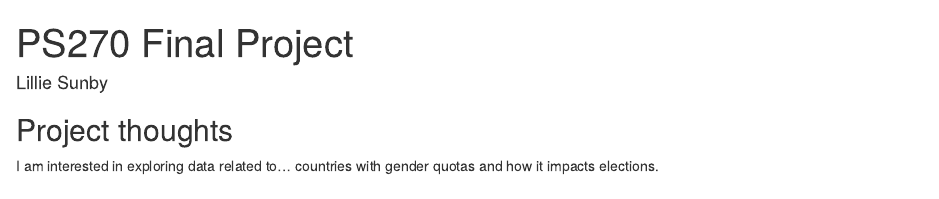
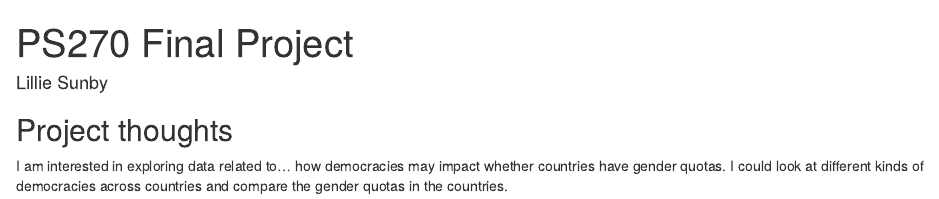
Before and after one commit to lsunby-jpg/ps270-final-project, an R Markdown document (index.Rmd): the page in a window 1100 px wide, from its top. Rendered offline with R 4.5, knitr and Pandoc, with nearby package versions; drawn as R Markdown's standard HTML page in place of the format the file asks for.

Commit message:
Milestone update

```diff
--- a/index.Rmd
+++ b/index.Rmd
@@ -12,4 +12,4 @@ output:
 ## Project thoughts
 
 I am interested in exploring data related to...
-countries with gender quotas and how it impacts elections.
+how democracies may impact whether countries have gender quotas. I could look at different kinds of democracies across countries and compare the gender quotas in the countries.
```
